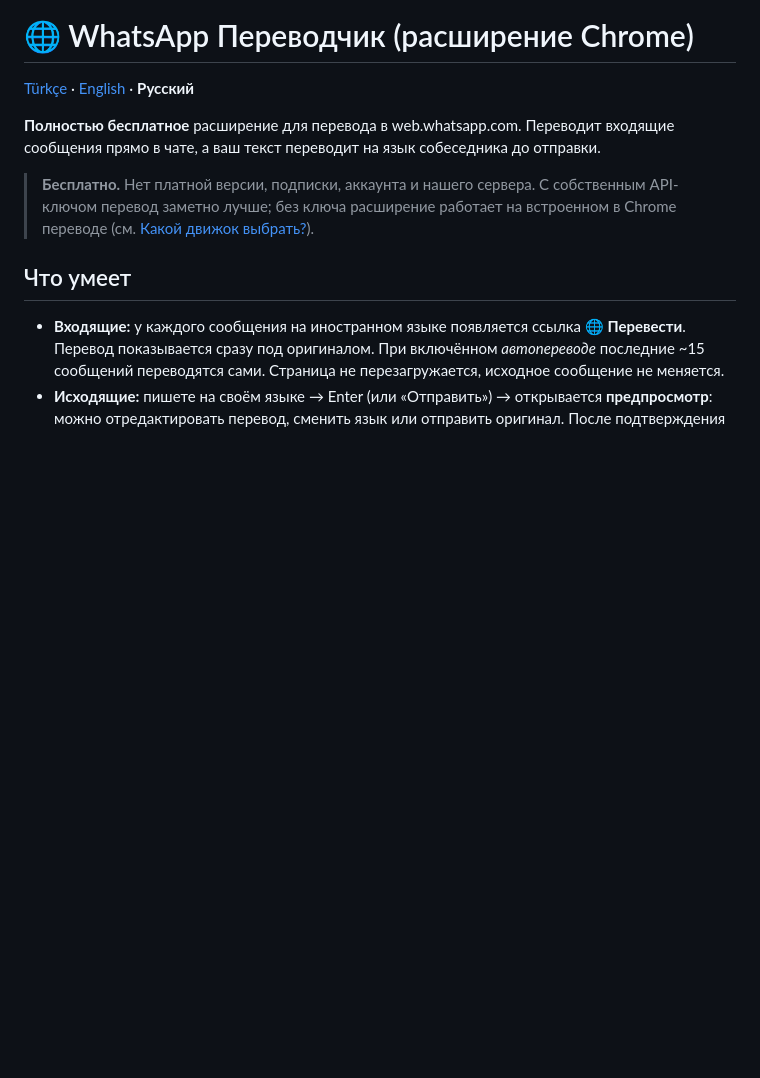
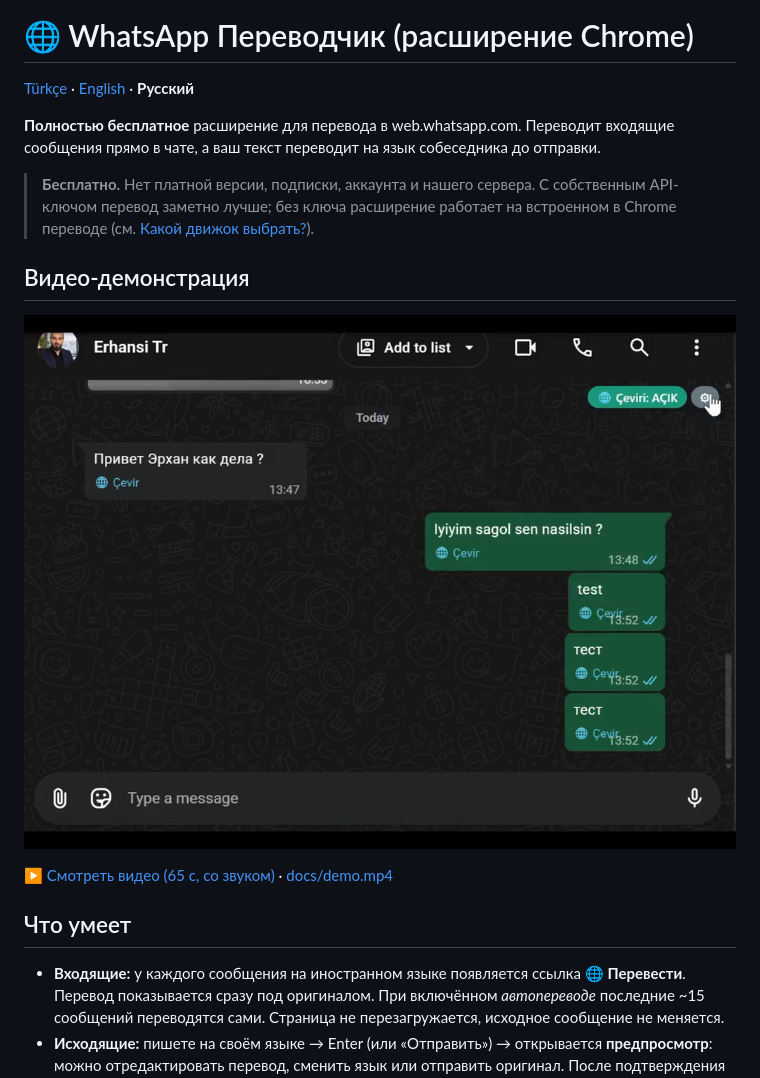
Before and after one commit to erhancode/whatsapp-ceviri, a Markdown page: README.ru.md, the part around the change. Rendered like a GitHub page; pictures changed too: docs/demo-poster.png (added); blank space fills up the shorter version.

Commit message:
docs: tanitim videosu (docs/demo.mp4) ve kapak gorseli
- Video 960x720 H.264'e optimize edildi (14.8 MB -> 0.84 MB), faststart
- docs/demo-poster.png kapak; uc README'de tiklanabilir video baglantisi

```diff
--- a/README.ru.md
+++ b/README.ru.md
@@ -5,6 +5,12 @@
 **Полностью бесплатное** расширение для перевода в web.whatsapp.com. Переводит входящие сообщения прямо в чате, а ваш текст переводит на язык собеседника до отправки.
 
 > **Бесплатно.** Нет платной версии, подписки, аккаунта и нашего сервера. С собственным API-ключом перевод заметно лучше; без ключа расширение работает на встроенном в Chrome переводе (см. [Какой движок выбрать?](#какой-движок-выбрать)).
+
+## Видео-демонстрация
+
+[![Смотреть демо](docs/demo-poster.png)](https://github.com/erhancode/whatsapp-ceviri/blob/main/docs/demo.mp4)
+
+▶ [Смотреть видео (65 с, со звуком)](https://github.com/erhancode/whatsapp-ceviri/blob/main/docs/demo.mp4) · [docs/demo.mp4](docs/demo.mp4)
 
 ## Что умеет
 
```
Also changed, not shown: README.en.md (+6 -0 lines), README.md (+7 -1 lines), 1 other file.
